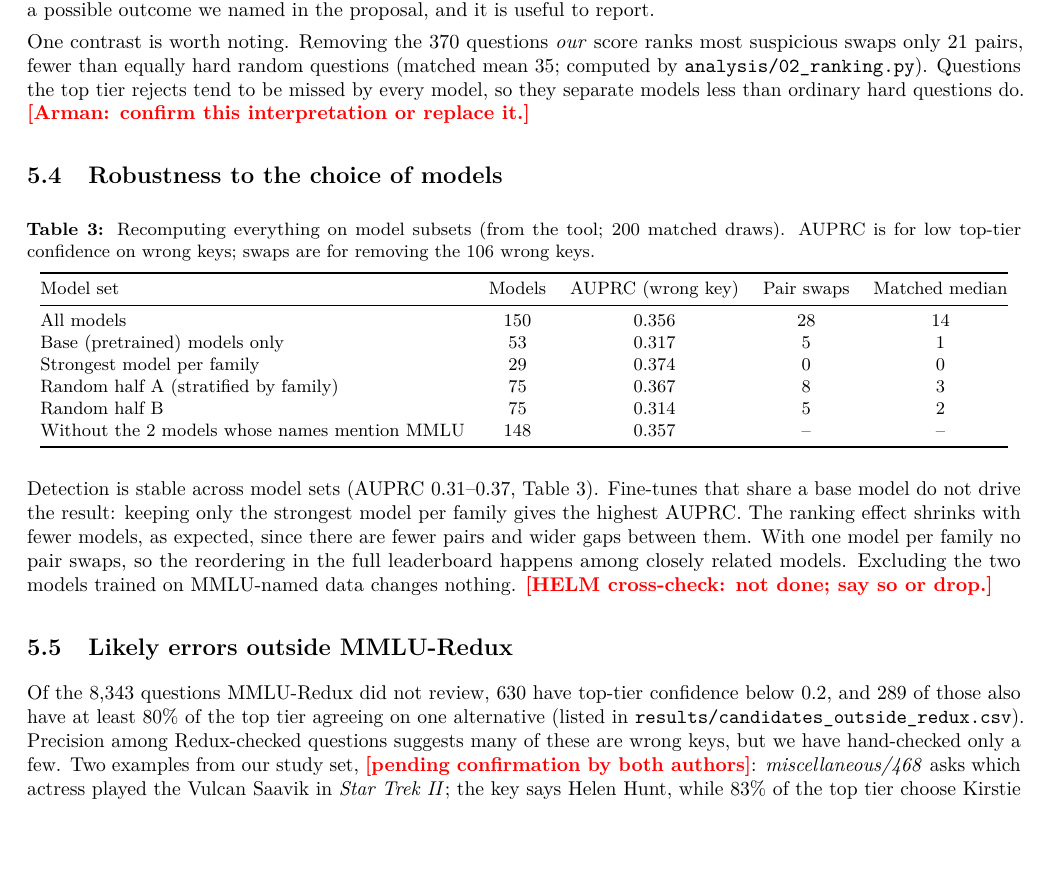
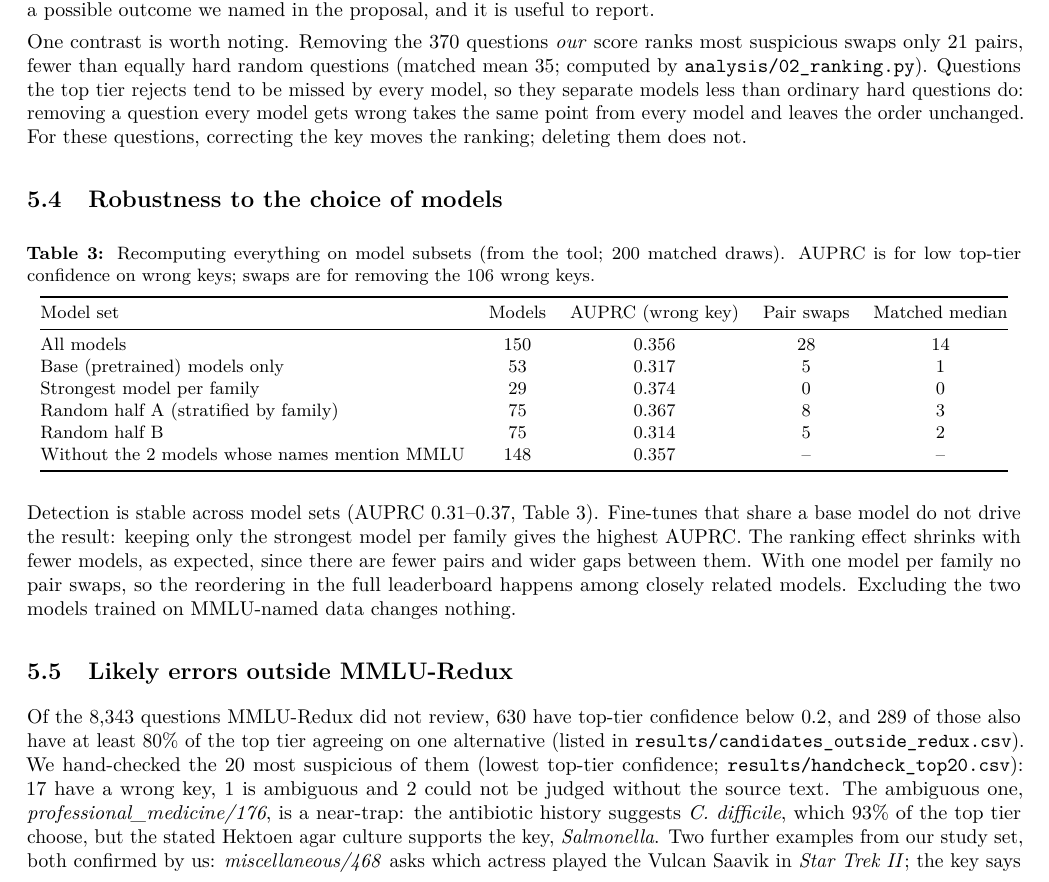
Before and after one commit to ArmanSam17/Benchmark-Cartography, a LaTeX paper (report/report.tex): part of page 6 of 9, cut so that both start at the same text, the shorter picture padded with empty space. Compiled offline with pdfLaTeX.

Commit message:
Fill remaining report placeholders (top-20 hand-check, confirmations)

```diff
--- a/report/report.tex
+++ b/report/report.tex
@@ -328,8 +328,9 @@ proposal, and it is useful to report.
 One contrast is worth noting. Removing the 370 questions \emph{our} score ranks most suspicious
 swaps only 21 pairs, fewer than equally hard random questions (matched mean 35; computed by
 \texttt{analysis/02\_ranking.py}). Questions the top tier rejects tend to be missed by every model,
-so they separate models less than ordinary hard questions do. \fillin{Arman: confirm this
-interpretation or replace it.}
+so they separate models less than ordinary hard questions do: removing a question every model gets
+wrong takes the same point from every model and leaves the order unchanged. For these questions,
+correcting the key moves the ranking; deleting them does not.
 
 \subsection{Robustness to the choice of models}
 
@@ -357,15 +358,19 @@ share a base model do not drive the result: keeping only the strongest model per
 highest AUPRC. The ranking effect shrinks with fewer models, as expected, since there are fewer pairs
 and wider gaps between them. With one model per family no pair swaps, so the reordering in the full
 leaderboard happens among closely related models. Excluding the two models trained on MMLU-named data
-changes nothing. \fillin{HELM cross-check: not done; say so or drop.}
+changes nothing.
 
 \subsection{Likely errors outside MMLU-Redux}
 
 Of the 8,343 questions MMLU-Redux did not review, 630 have top-tier confidence below 0.2, and 289 of
 those also have at least 80\% of the top tier agreeing on one alternative (listed in
-\texttt{results/candidates\_outside\_redux.csv}). Precision among Redux-checked questions suggests
-many of these are wrong keys, but we have hand-checked only a few. Two examples from our study set,
-\fillin{pending confirmation by both authors}: \emph{miscellaneous/468} asks which actress played the
+\texttt{results/candidates\_outside\_redux.csv}). We hand-checked the 20 most suspicious of them
+(lowest top-tier confidence; \texttt{results/handcheck\_top20.csv}): 17 have a wrong key, 1 is
+ambiguous and 2 could not be judged without the source text. The ambiguous one,
+\emph{professional\_medicine/176}, is a near-trap: the antibiotic history suggests \emph{C.\ difficile},
+which 93\% of the top tier choose, but the stated Hektoen agar culture supports the key,
+\emph{Salmonella}. Two further examples from our study set, both confirmed by us:
+\emph{miscellaneous/468} asks which actress played the
 Vulcan Saavik in \emph{Star Trek II}; the key says Helen Hunt, while 83\% of the top tier choose Kirstie
 Alley, who played the role. \emph{high\_school\_psychology/53} asks which is \emph{not} a primary facial
 expression; the key says surprise, which is one of the basic expressions, and 97\% of the top tier
```
Also changed, not shown: report/report.pdf, report/report.tex (7 more changed lines).
